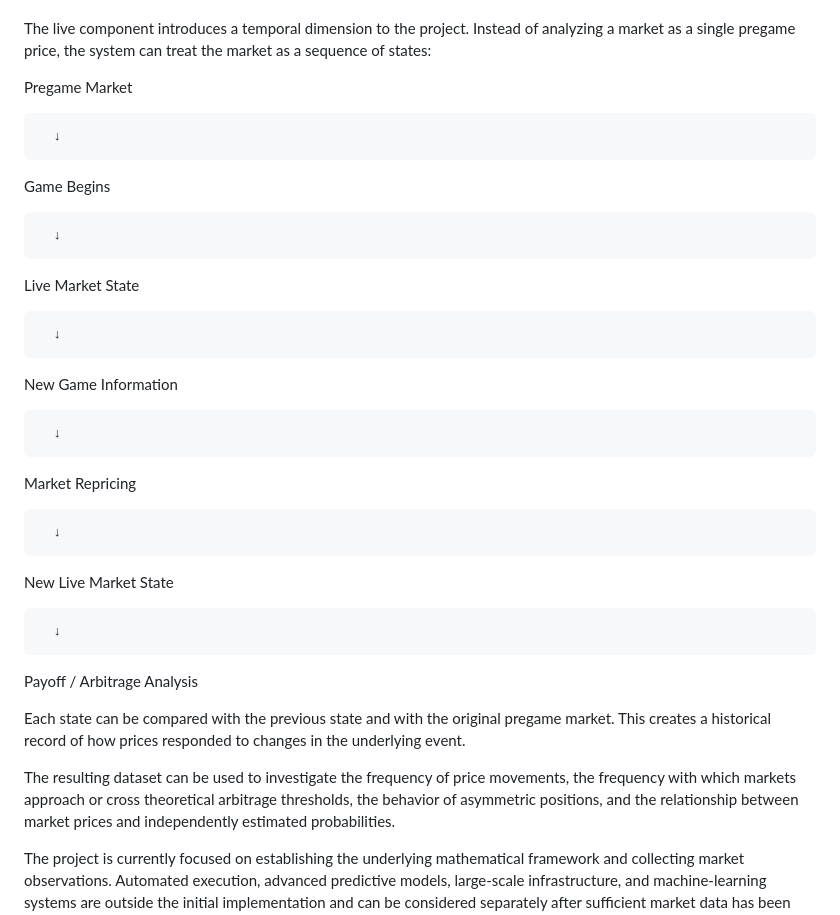
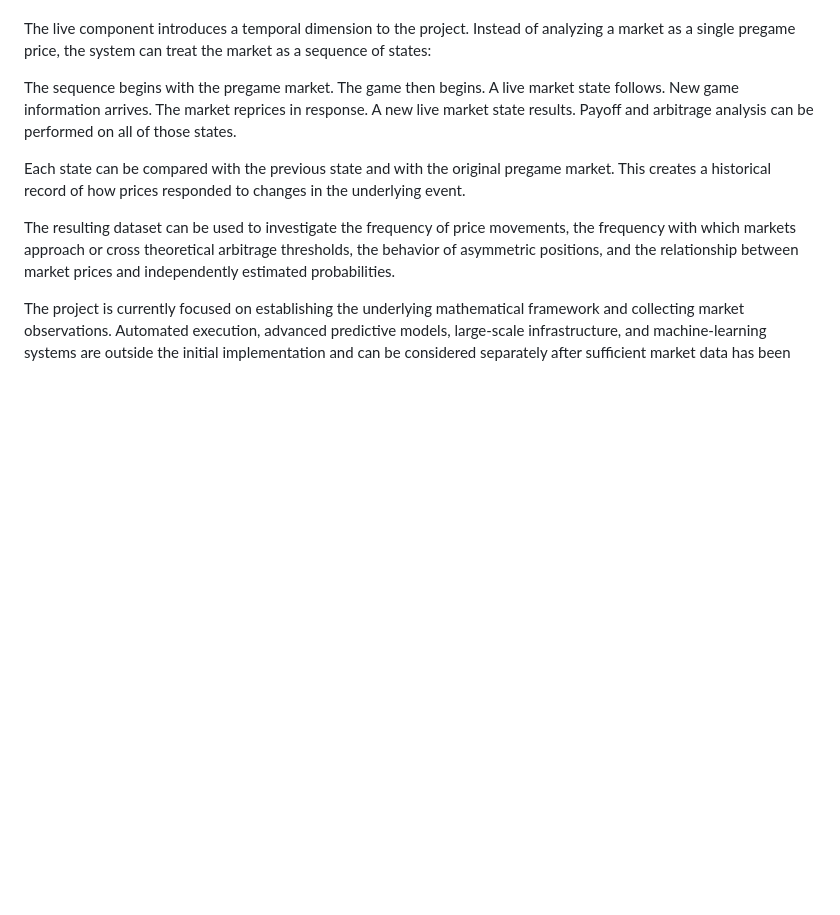
Before and after one commit to James-Granderson/jim-rockies, a Markdown page: README.md, the part around the change. GitHub-like rendering; blank space fills up the shorter version.

Commit message:
Refine live component explanation in README
Removed unnecessary formatting and clarified the explanation of the live component's temporal dimension in the project.

```diff
--- a/README.md
+++ b/README.md
@@ -61,29 +61,7 @@ The relationship between those quantities provides the basis for expected-value
 
 The live component introduces a temporal dimension to the project. Instead of analyzing a market as a single pregame price, the system can treat the market as a sequence of states:
 
-
-Pregame Market
-
-      ↓
-Game Begins
-
-      ↓
-Live Market State
-
-      ↓
-New Game Information
-
-      ↓
-Market Repricing
-
-      ↓
-New Live Market State
-
-      ↓
-
-Payoff / Arbitrage Analysis
-
-
+The sequence begins with the pregame market. The game then begins. A live market state follows. New game information arrives. The market reprices in response. A new live market state results. Payoff and arbitrage analysis can be performed on all of those states.
 
 Each state can be compared with the previous state and with the original pregame market. This creates a historical record of how prices responded to changes in the underlying event.
 
```
